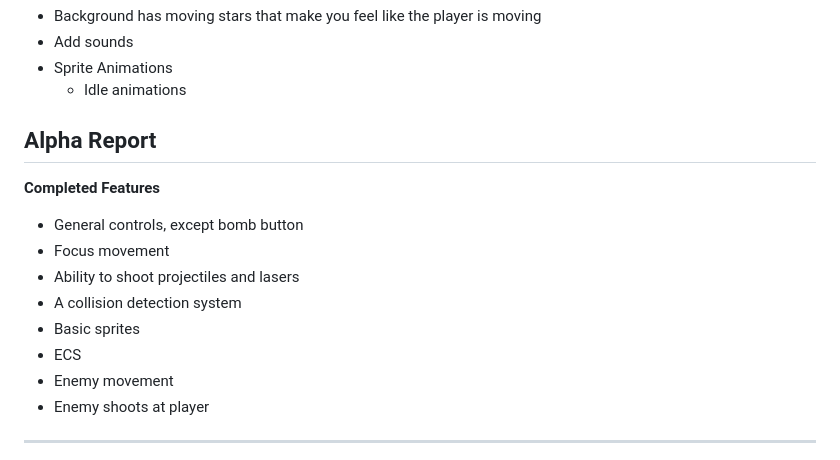
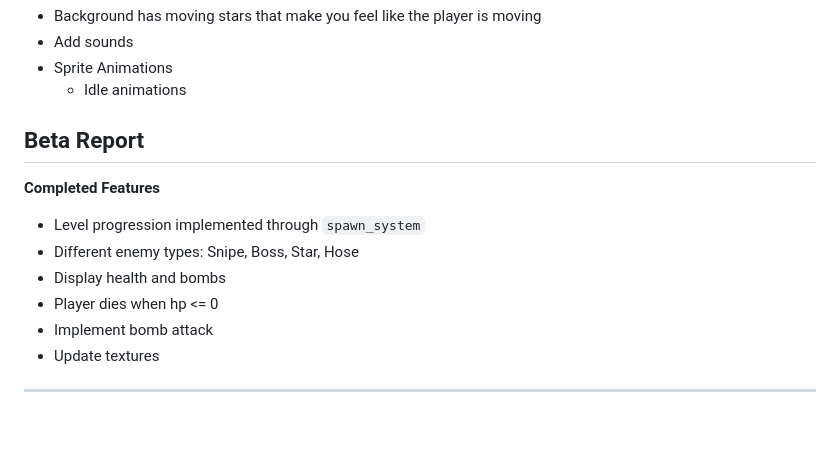
Before and after one commit to walicar/shmup, a Markdown page: doc/game_design.md, the part around the change. Rendered like a GitHub page; blank space fills up the shorter version.

Commit message:
add Beta report

```diff
--- a/doc/game_design.md
+++ b/doc/game_design.md
@@ -88,18 +88,15 @@ A level will consist of 5 checkpoints, the requirement to progress is to destroy
 - Sprite Animations
 	- Idle animations
 
-## Alpha Report
+## Beta Report
 
 **Completed Features**
-
-- General controls, except bomb button
-- Focus movement
-- Ability to shoot projectiles and lasers
-- A collision detection system
-- Basic sprites
-- ECS
-- Enemy movement
-- Enemy shoots at player
+- Level progression implemented through `spawn_system`
+- Different enemy types: Snipe, Boss, Star, Hose
+- Display health and bombs
+- Player dies when hp <= 0
+- Implement bomb attack
+- Update textures
 
 ____
 ![The player shooting at enemy grunts](img/shmup4.png)
```
